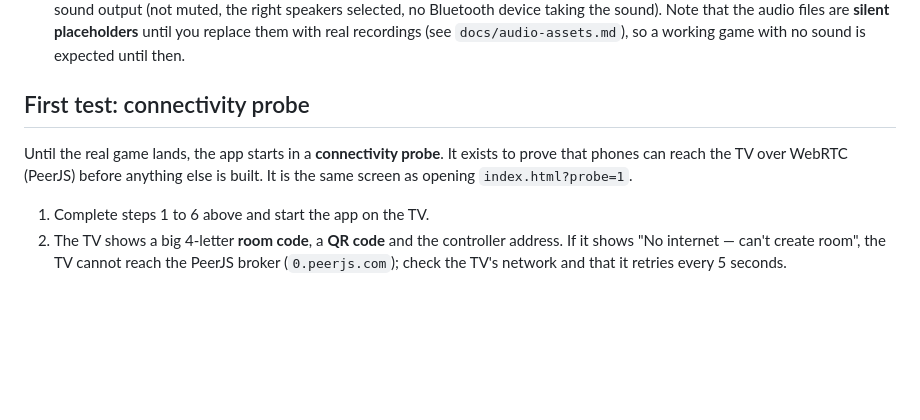
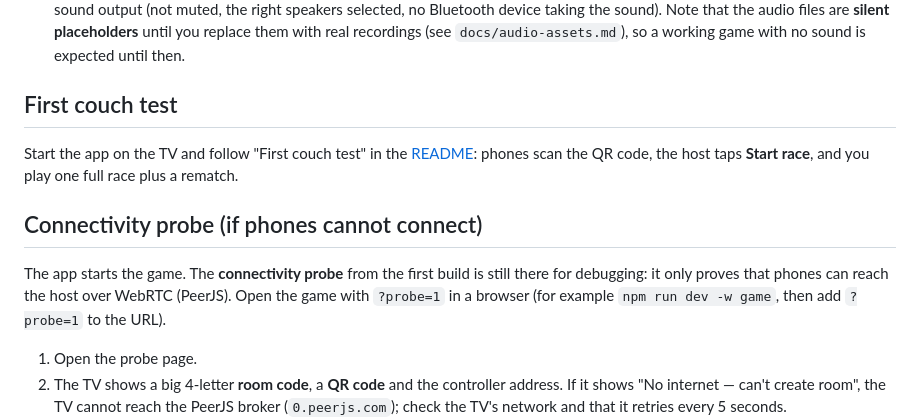
Before and after one commit to sabeq96/racing-carts, a Markdown page: docs/tizen-sideload.md, the part around the change. Drawn GitHub-style; blank space fills up the shorter version.

Commit message:
docs: README quickstart, Pages setup and first couch test
Co-Authored-By: Claude Opus 5.5 <noreply@anthropic.com>
Claude-Session: https://claude.ai/code/session_01YGnoZgASq6KxvpUEoQjVhm

```diff
--- a/docs/tizen-sideload.md
+++ b/docs/tizen-sideload.md
@@ -73,11 +73,15 @@ Then open `chrome://inspect` (or `http://localhost:9222`) in desktop Chrome and
 - **Black screen on launch:** connect DevTools as in step 7 and check the console for errors (the game ships as a single classic script, so a script load error or a JavaScript syntax error is the usual cause).
 - **No sound on the TV:** the game tries to start its audio at launch, and again on every phase change and whenever a phone joins, but a TV can keep audio locked until a button is pressed. Press any key on the TV remote once. Also check the TV volume and sound output (not muted, the right speakers selected, no Bluetooth device taking the sound). Note that the audio files are **silent placeholders** until you replace them with real recordings (see `docs/audio-assets.md`), so a working game with no sound is expected until then.
 
-## First test: connectivity probe
+## First couch test
 
-Until the real game lands, the app starts in a **connectivity probe**. It exists to prove that phones can reach the TV over WebRTC (PeerJS) before anything else is built. It is the same screen as opening `index.html?probe=1`.
+Start the app on the TV and follow "First couch test" in the [README](../README.md): phones scan the QR code, the host taps **Start race**, and you play one full race plus a rematch.
 
-1. Complete steps 1 to 6 above and start the app on the TV.
+## Connectivity probe (if phones cannot connect)
+
+The app starts the game. The **connectivity probe** from the first build is still there for debugging: it only proves that phones can reach the host over WebRTC (PeerJS). Open the game with `?probe=1` in a browser (for example `npm run dev -w game`, then add `?probe=1` to the URL).
+
+1. Open the probe page.
 2. The TV shows a big 4-letter **room code**, a **QR code** and the controller address. If it shows "No internet — can't create room", the TV cannot reach the PeerJS broker (`0.peerjs.com`); check the TV's network and that it retries every 5 seconds.
 3. Scan the QR code with **two phones** (any browser; they do not need to be on the TV's Wi-Fi network, but being on it helps).
 4. Each phone enters a name and taps **Tap to start**. A coloured dot per phone appears on the TV and the TV text says "2 players connected".
```
Also changed, not shown: README.md (added, +75 -0 lines).
